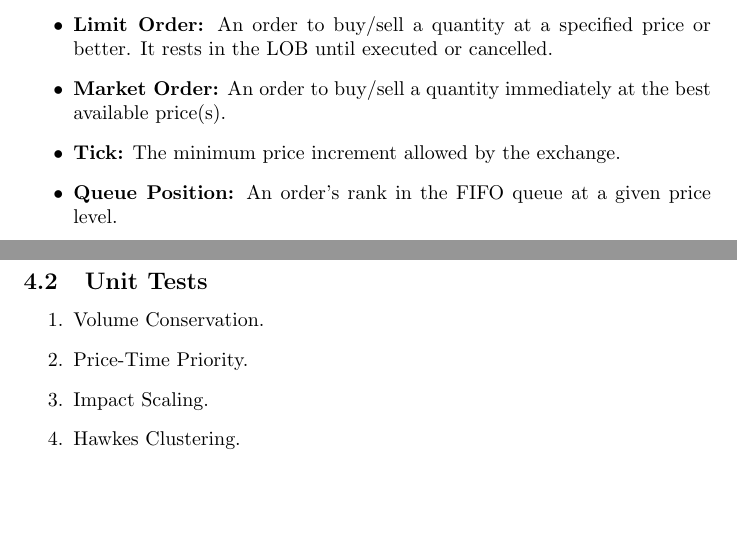
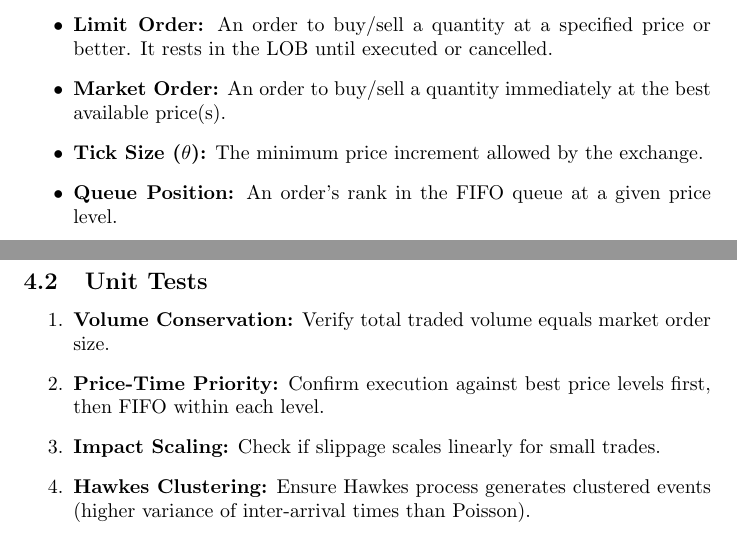
Before and after one commit to PreFrontalCorporate/KRAKEN_ARBITRAGE, a LaTeX document (1_LOB_Microstructure_Simulator/theory.tex): two parts of pages 1 and 3 of 3, joined at a grey line, cut so that both start at the same text, the shorter picture padded with empty space. Compiled offline with pdfLaTeX.

```diff
--- a/1_LOB_Microstructure_Simulator/theory.tex
+++ b/1_LOB_Microstructure_Simulator/theory.tex
@@ -19,7 +19,7 @@
 
 \begin{itemize}
     \item \textbf{Order:} A tuple $O = (\epsilon_o, p_o, v_o, \tau_o)$, where $\epsilon_o \in \{+1, -1\}$ (buy/sell), $p_o \in \mathbb{R}^+$ is the price, $v_o \in \mathbb{Z}^+$ is the volume, and $\tau_o \in \mathbb{R}^+$ is the timestamp.
-    \item \textbf{Limit Order:} An order to buy/sell a quantity at a specified price or better.  It rests in the LOB until executed or cancelled.
+    \item \textbf{Limit Order:} An order to buy/sell a quantity at a specified price or better. It rests in the LOB until executed or cancelled.
     \item \textbf{Market Order:} An order to buy/sell a quantity immediately at the best available price(s).
-    \item \textbf{Tick:} The minimum price increment allowed by the exchange.
+    \item \textbf{Tick Size ($\theta$):} The minimum price increment allowed by the exchange.
     \item \textbf{Queue Position:} An order's rank in the FIFO queue at a given price level.
@@ -82,11 +79,10 @@
 \subsection{Unit Tests}
 
 \begin{enumerate}
-    \item Volume Conservation.
-    \item Price-Time Priority.
-    \item Impact Scaling.
-    \item Hawkes Clustering.
+    \item \textbf{Volume Conservation:} Verify total traded volume equals market order size.
+    \item \textbf{Price-Time Priority:}  Confirm execution against best price levels first, then FIFO within each level.
+    \item \textbf{Impact Scaling:} Check if slippage scales linearly for small trades.
+    \item \textbf{Hawkes Clustering:} Ensure Hawkes process generates clustered events (higher variance of inter-arrival times than Poisson).
 \end{enumerate}
 
-
 \end{document}
```
Also changed, not shown: 2_CFMM_Arbitrage_Pathfinder/requirements.txt (added, +3 -0 lines), 1_LOB_Microstructure_Simulator/theory.tex (17 more changed lines), 1 other file.
